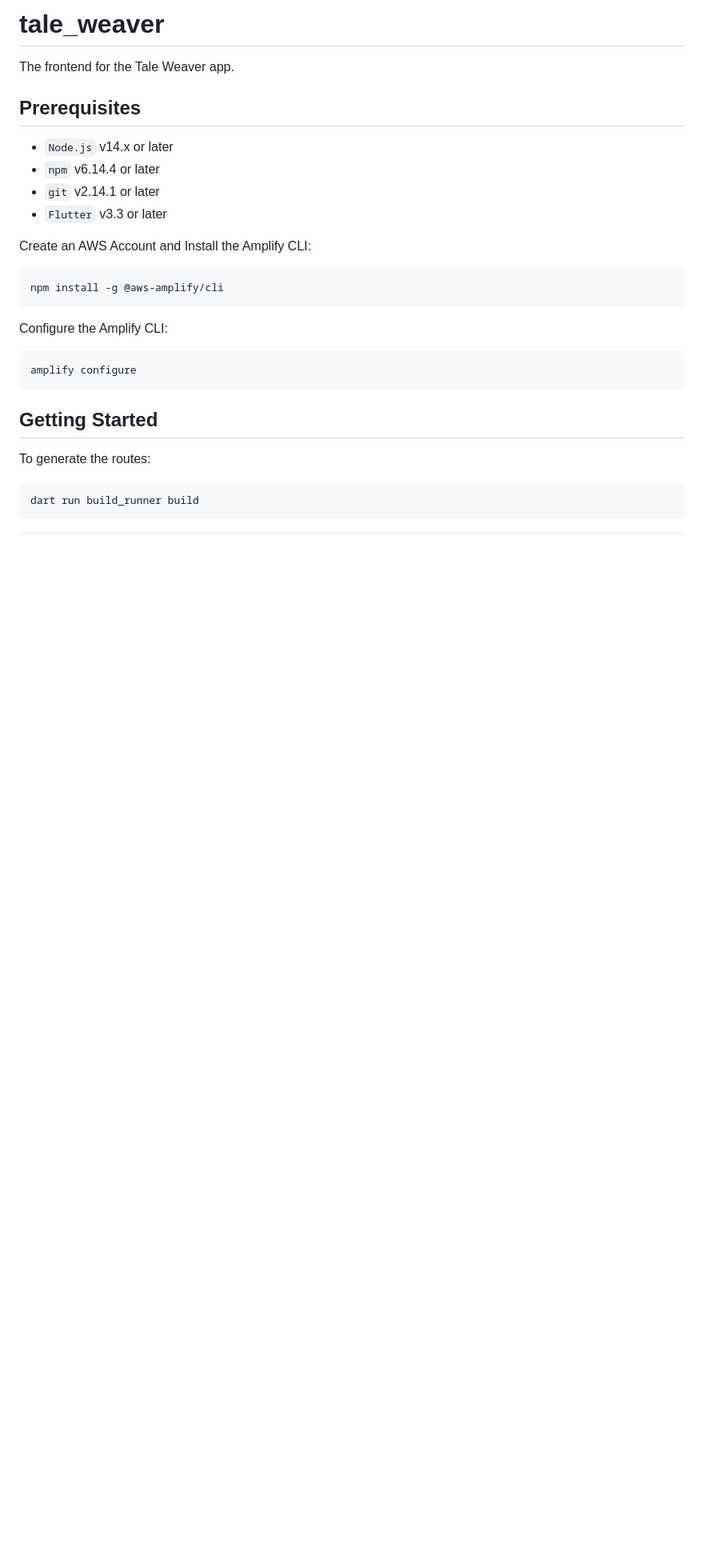
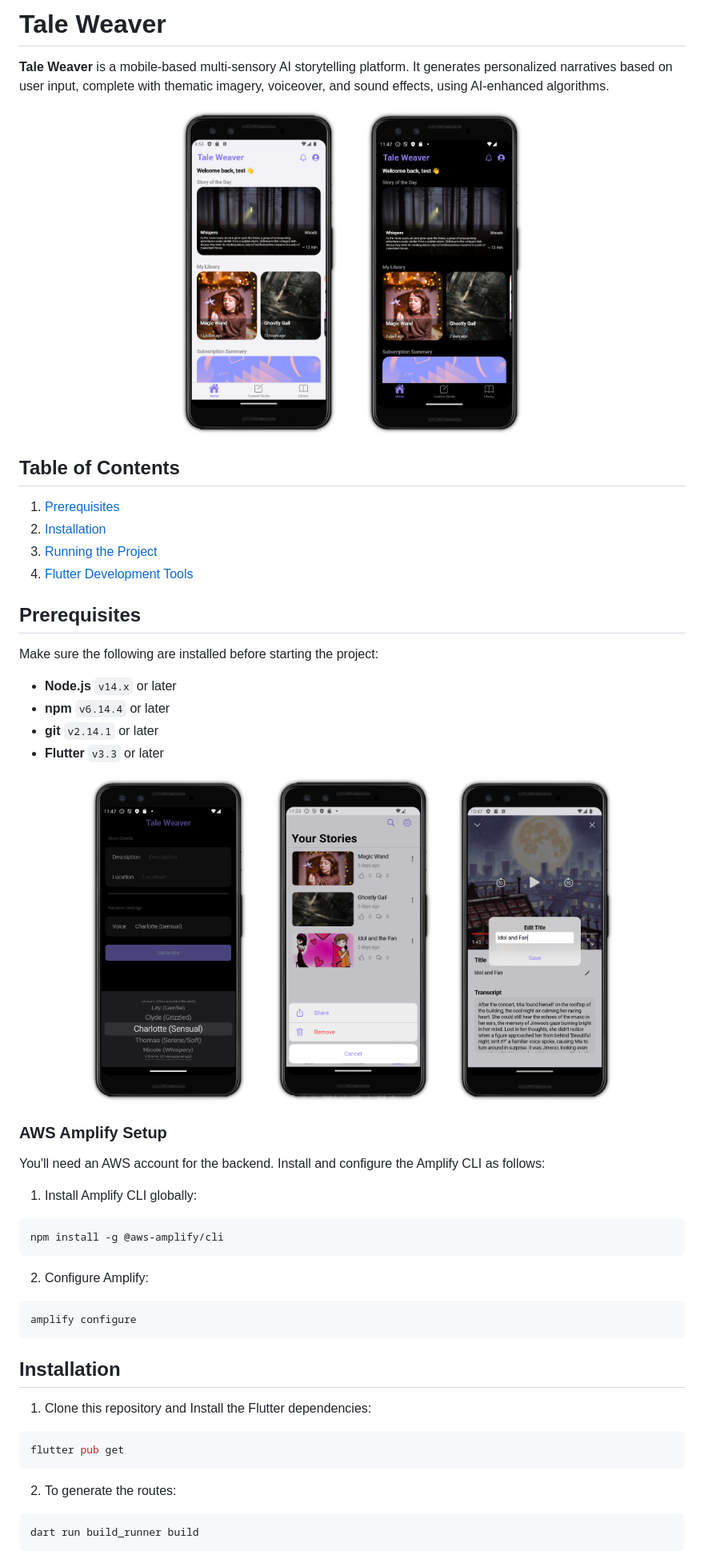
Before and after one commit to liviumocanup/tale-weaver-frontend, a Markdown page: README.md, the part around the change printed below. Shown: that part at 80% size. GitHub-like rendering; pictures changed too: demo/home-dark.png (added), demo/home.png (added), demo/studio-1.png (added); blank space fills up the shorter version.

Commit message:
Redact README to include Demo Diagrams

````diff
--- a/README.md
+++ b/README.md
@@ -1,24 +1,55 @@
-# tale_weaver
-The frontend for the Tale Weaver app.
+# Tale Weaver
+
+**Tale Weaver** is a mobile-based multi-sensory AI storytelling platform. It generates personalized narratives based on user input, complete with thematic imagery, voiceover, and sound effects, using AI-enhanced algorithms.
+
+<p align="center">
+  <img src="https://github.com/liviumocanup/tale-weaver-frontend/blob/demo/demo/home.png" width="200" alt="Home Screen">
+  &nbsp;&nbsp;&nbsp;&nbsp;&nbsp;
+  <img src="https://github.com/liviumocanup/tale-weaver-frontend/blob/demo/demo/home-dark.png" width="200" alt="Home Screen Dark Mode">
+</p>
+
+## Table of Contents
+1. [Prerequisites](#prerequisites)
+2. [Installation](#installation)
+3. [Running the Project](#running-the-project)
+4. [Flutter Development Tools](#flutter-development-tools)
 
 ## Prerequisites
-* `Node.js` v14.x or later
-* `npm` v6.14.4 or later
-* `git` v2.14.1 or later
-* `Flutter` v3.3 or later
+Make sure the following are installed before starting the project:
 
-Create an AWS Account and Install the Amplify CLI:
+- **Node.js** `v14.x` or later
+- **npm** `v6.14.4` or later
+- **git** `v2.14.1` or later
+- **Flutter** `v3.3` or later
+
+<p align="center">
+  <img src="https://github.com/liviumocanup/tale-weaver-frontend/blob/demo/demo/studio-1.png" width="200" alt="Generate Video">
+  &nbsp;&nbsp;&nbsp;&nbsp;&nbsp;
+  <img src="https://github.com/liviumocanup/tale-weaver-frontend/blob/demo/demo/studio-2.png" width="200" alt="Library">
+  &nbsp;&nbsp;&nbsp;&nbsp;
+  <img src="https://github.com/liviumocanup/tale-weaver-frontend/blob/demo/demo/studio-3.png" width="200" alt="View Video">
+</p>
+
+### AWS Amplify Setup
+
+You'll need an AWS account for the backend. Install and configure the Amplify CLI as follows:
+1. Install Amplify CLI globally:
 ```bash
 npm install -g @aws-amplify/cli
 ```
 
-Configure the Amplify CLI:
+2. Configure Amplify:
 ```bash
 amplify configure
 ```
 
-## Getting Started
-To generate the routes:
+## Installation
+1. Clone this repository and Install the Flutter dependencies:
+```bash
+flutter pub get
+```
+
+2. To generate the routes:
 ```bash
 dart run build_runner build
 ```
````
Also changed, not shown: other parts of README.md (+18 -4 lines).
